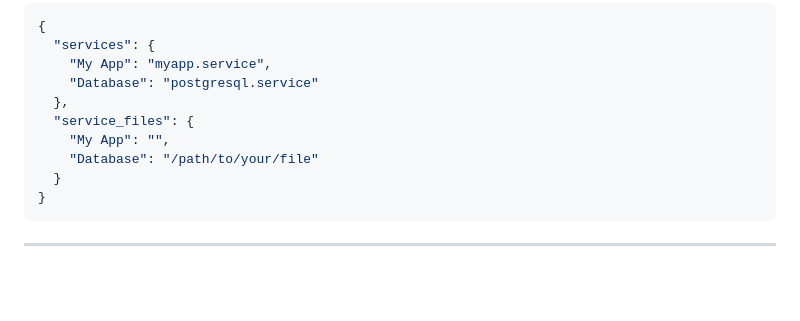
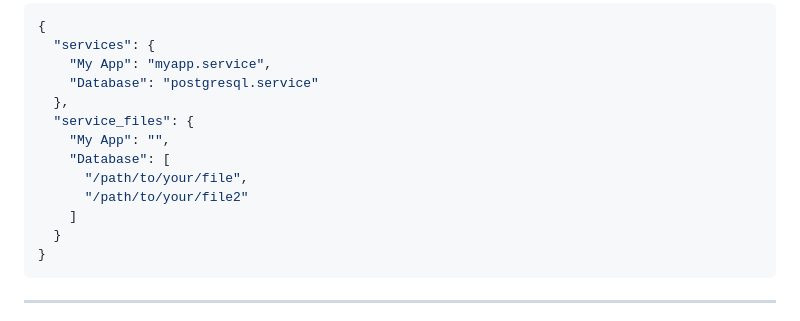
Before and after one commit to Nedara-Project/nedara-lws, a Markdown page: README.md, the part around the change. Drawn GitHub-style; blank space fills up the shorter version.

Commit message:
[MISC] Updates README

````diff
--- a/README.md
+++ b/README.md
@@ -76,7 +76,10 @@ Define the list of services you want to manage (and potentially any config files
   },
   "service_files": {
     "My App": "",
-    "Database": "/path/to/your/file"
+    "Database": [
+      "/path/to/your/file",
+      "/path/to/your/file2"
+    ]
   }
 }
 ```
````
